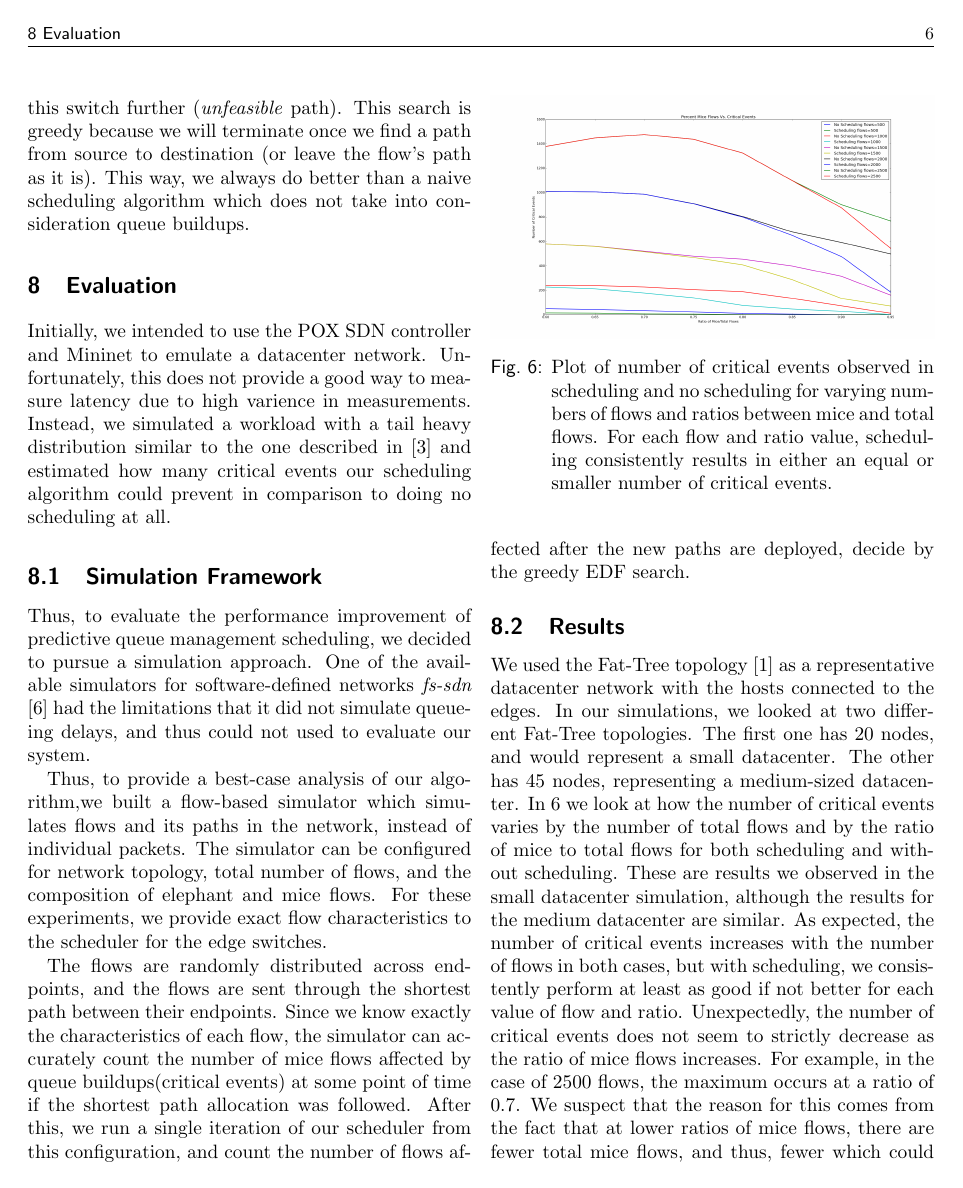
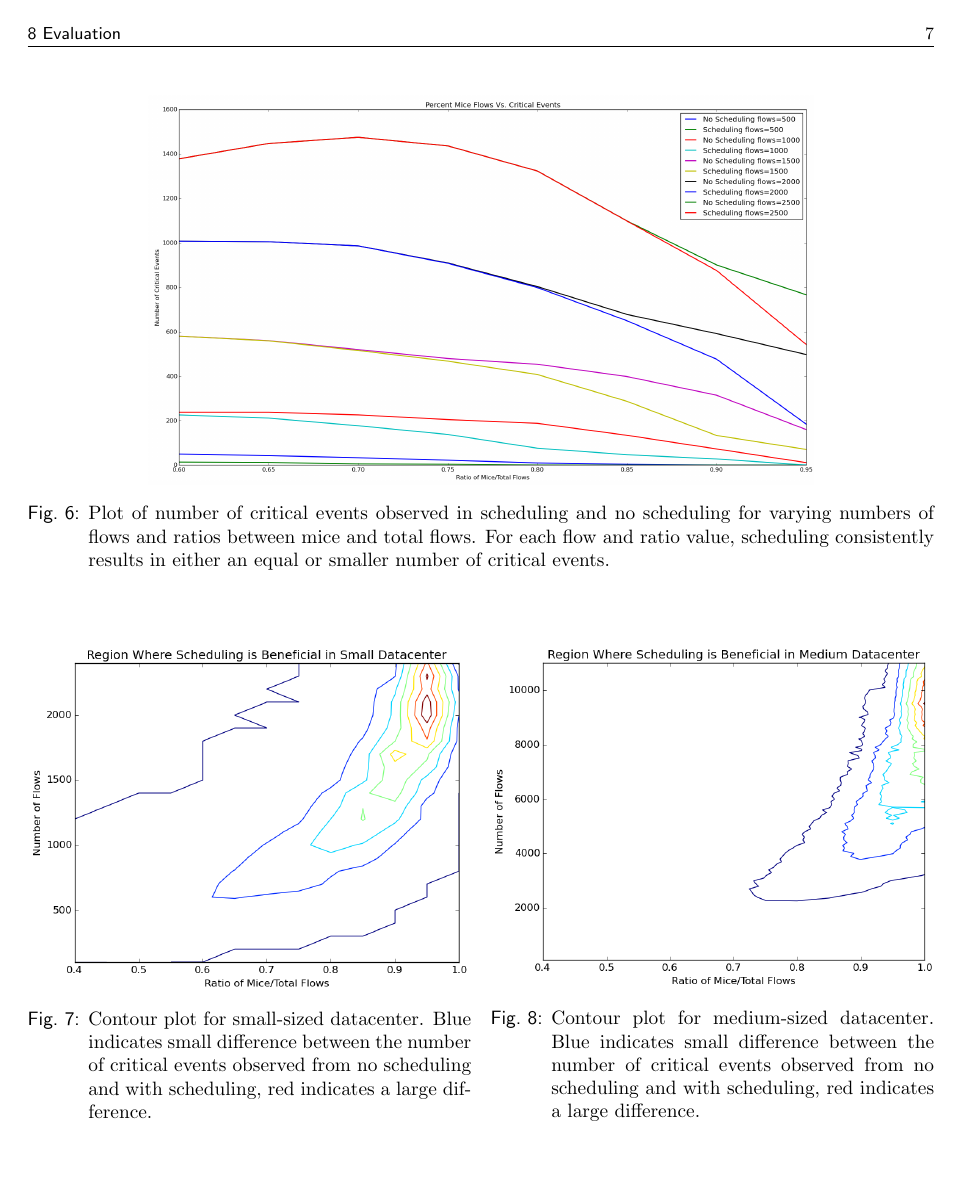
Before and after one commit to sskausik08/cs740, a LaTeX document (report/report.tex, which reads report/evaluation.tex): page 6 of 8 before the commit and page 7 of 9 after it. Compiled offline with pdfLaTeX.

Commit message:
Final commit

```diff
--- a/report/evaluation.tex
+++ b/report/evaluation.tex
@@ -39,15 +39,15 @@ We can also test our system in a real-world setting by setting up a small datace
 
 \subsection{Results}
 
-\begin{figure}
+\begin{figure*}
 	\centering
-	\includegraphics[width=\columnwidth]{crit_plot.png}
+	\includegraphics[width=1.5\columnwidth]{crit_plot.png}
 	\caption{Plot of number of critical events observed in scheduling and no
     scheduling for varying numbers of flows and ratios between mice and total
     flows. For each flow and ratio value, scheduling consistently results in
     either an equal or smaller number of critical events.}
 	\label{fig:critplt}
-\end{figure}
+\end{figure*}
 
 \begin{figure}
 	\centering
```
Also changed, not shown: report/crit_plot.png, report/large_datacenter.png, report/small_datacenter.png.
